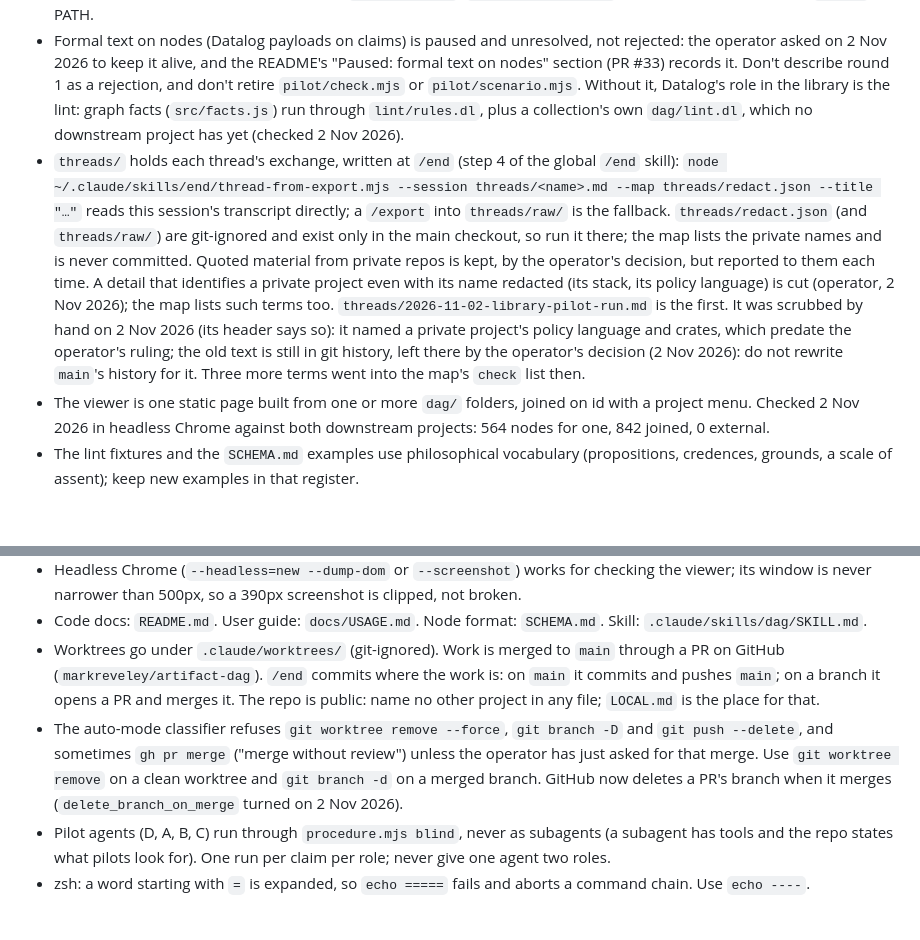
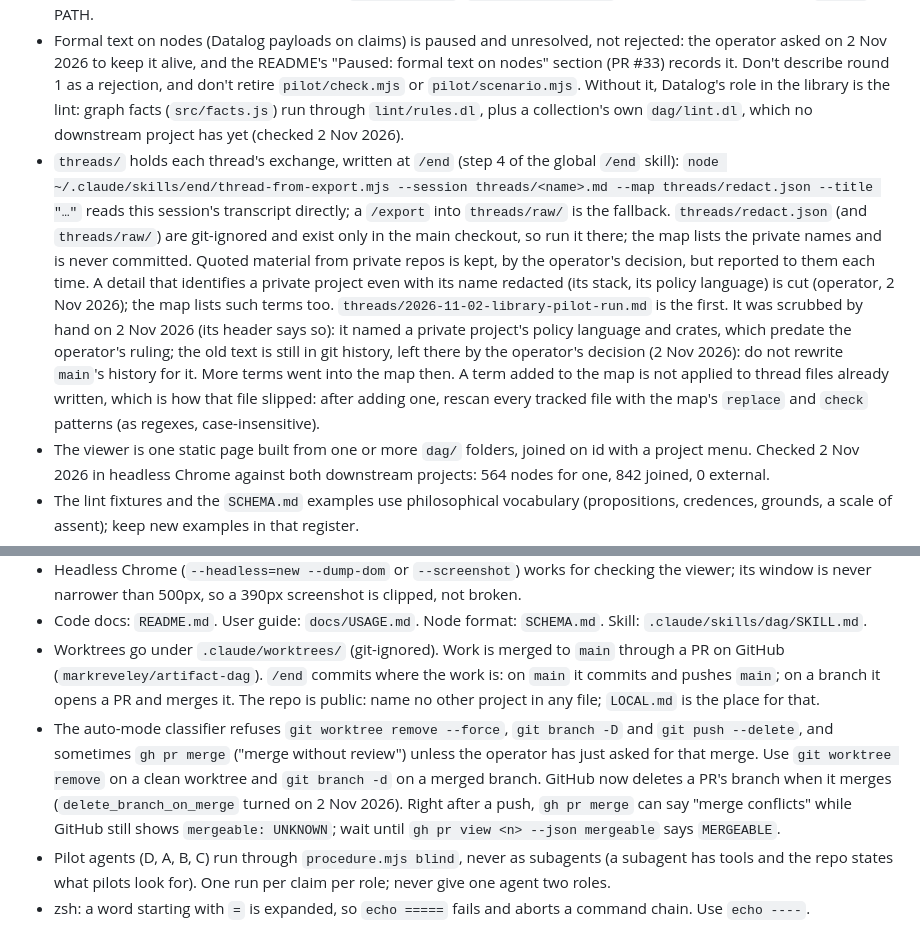
Before and after one commit to markreveley/artifact-dag, a Markdown page: next/agents-readme-next.md, 2 parts joined by grey strips. Drawn GitHub-style; blank space fills up the shorter version.

```diff
--- a/next/agents-readme-next.md
+++ b/next/agents-readme-next.md
@@ -15,7 +15,7 @@ Read with [`operator-readme-next.md`](operator-readme-next.md). Rewrite both at
 - Instances: `2026-11-02-formal-nodes/` (round 1, stopped on unratified readings and superseded by the other two; its corpora removed, in git history at `f6901b0`), `2026-11-02-registration-once/` (the reference example, a dry run: 2a ratified, its predicate lines never ratified line by line; files renamed to full ids, `lib-2a.dl`), `2026-11-02-spinoza-one-claim/` (confirmed, then amended before the run: see its README, "Amendment"; not run).
 - Every pilot agent, the decomposer D included, is a blind run: `node pilot/procedure.mjs blind <pilot> <claim|-> <D|A|B|C>` gives the packet to `claude -p --safe-mode --tools "" --strict-mcp-config --no-session-persistence` in an empty temp folder (checked 2 Nov 2026: such a run reports no tools and no file access). The session's agent only transcribes outputs; answers are saved in `<pilot>/runs/`. `test/pilot.test.js` checks the flags with a fake `claude` on PATH.
 - Formal text on nodes (Datalog payloads on claims) is paused and unresolved, not rejected: the operator asked on 2 Nov 2026 to keep it alive, and the README's "Paused: formal text on nodes" section (PR #33) records it. Don't describe round 1 as a rejection, and don't retire `pilot/check.mjs` or `pilot/scenario.mjs`. Without it, Datalog's role in the library is the lint: graph facts (`src/facts.js`) run through `lint/rules.dl`, plus a collection's own `dag/lint.dl`, which no downstream project has yet (checked 2 Nov 2026).
-- `threads/` holds each thread's exchange, written at `/end` (step 4 of the global `/end` skill): `node ~/.claude/skills/end/thread-from-export.mjs --session threads/<name>.md --map threads/redact.json --title "…"` reads this session's transcript directly; a `/export` into `threads/raw/` is the fallback. `threads/redact.json` (and `threads/raw/`) are git-ignored and exist only in the main checkout, so run it there; the map lists the private names and is never committed. Quoted material from private repos is kept, by the operator's decision, but reported to them each time. A detail that identifies a private project even with its name redacted (its stack, its policy language) is cut (operator, 2 Nov 2026); the map lists such terms too. `threads/2026-11-02-library-pilot-run.md` is the first. It was scrubbed by hand on 2 Nov 2026 (its header says so): it named a private project's policy language and crates, which predate the operator's ruling; the old text is still in git history, left there by the operator's decision (2 Nov 2026): do not rewrite `main`'s history for it. Three more terms went into the map's `check` list then.
+- `threads/` holds each thread's exchange, written at `/end` (step 4 of the global `/end` skill): `node ~/.claude/skills/end/thread-from-export.mjs --session threads/<name>.md --map threads/redact.json --title "…"` reads this session's transcript directly; a `/export` into `threads/raw/` is the fallback. `threads/redact.json` (and `threads/raw/`) are git-ignored and exist only in the main checkout, so run it there; the map lists the private names and is never committed. Quoted material from private repos is kept, by the operator's decision, but reported to them each time. A detail that identifies a private project even with its name redacted (its stack, its policy language) is cut (operator, 2 Nov 2026); the map lists such terms too. `threads/2026-11-02-library-pilot-run.md` is the first. It was scrubbed by hand on 2 Nov 2026 (its header says so): it named a private project's policy language and crates, which predate the operator's ruling; the old text is still in git history, left there by the operator's decision (2 Nov 2026): do not rewrite `main`'s history for it. More terms went into the map then. A term added to the map is not applied to thread files already written, which is how that file slipped: after adding one, rescan every tracked file with the map's `replace` and `check` patterns (as regexes, case-insensitive).
 - The viewer is one static page built from one or more `dag/` folders, joined on id with a project menu. Checked 2 Nov 2026 in headless Chrome against both downstream projects: 564 nodes for one, 842 joined, 0 external.
 - The lint fixtures and the `SCHEMA.md` examples use philosophical vocabulary (propositions, credences, grounds, a scale of assent); keep new examples in that register.
 
@@ -25,7 +25,7 @@ Read with [`operator-readme-next.md`](operator-readme-next.md). Rewrite both at
 - Headless Chrome (`--headless=new --dump-dom` or `--screenshot`) works for checking the viewer; its window is never narrower than 500px, so a 390px screenshot is clipped, not broken.
 - Code docs: `README.md`. User guide: `docs/USAGE.md`. Node format: `SCHEMA.md`. Skill: `.claude/skills/dag/SKILL.md`.
 - Worktrees go under `.claude/worktrees/` (git-ignored). Work is merged to `main` through a PR on GitHub (`markreveley/artifact-dag`). `/end` commits where the work is: on `main` it commits and pushes `main`; on a branch it opens a PR and merges it. The repo is public: name no other project in any file; `LOCAL.md` is the place for that.
-- The auto-mode classifier refuses `git worktree remove --force`, `git branch -D` and `git push --delete`, and sometimes `gh pr merge` ("merge without review") unless the operator has just asked for that merge. Use `git worktree remove` on a clean worktree and `git branch -d` on a merged branch. GitHub now deletes a PR's branch when it merges (`delete_branch_on_merge` turned on 2 Nov 2026).
+- The auto-mode classifier refuses `git worktree remove --force`, `git branch -D` and `git push --delete`, and sometimes `gh pr merge` ("merge without review") unless the operator has just asked for that merge. Use `git worktree remove` on a clean worktree and `git branch -d` on a merged branch. GitHub now deletes a PR's branch when it merges (`delete_branch_on_merge` turned on 2 Nov 2026). Right after a push, `gh pr merge` can say "merge conflicts" while GitHub still shows `mergeable: UNKNOWN`; wait until `gh pr view <n> --json mergeable` says `MERGEABLE`.
 - Pilot agents (D, A, B, C) run through `procedure.mjs blind`, never as subagents (a subagent has tools and the repo states what pilots look for). One run per claim per role; never give one agent two roles.
 - zsh: a word starting with `=` is expanded, so `echo =====` fails and aborts a command chain. Use `echo ----`.
 
```
Also changed, not shown: threads/2026-11-02-audit.md (added, +207 -0 lines).
